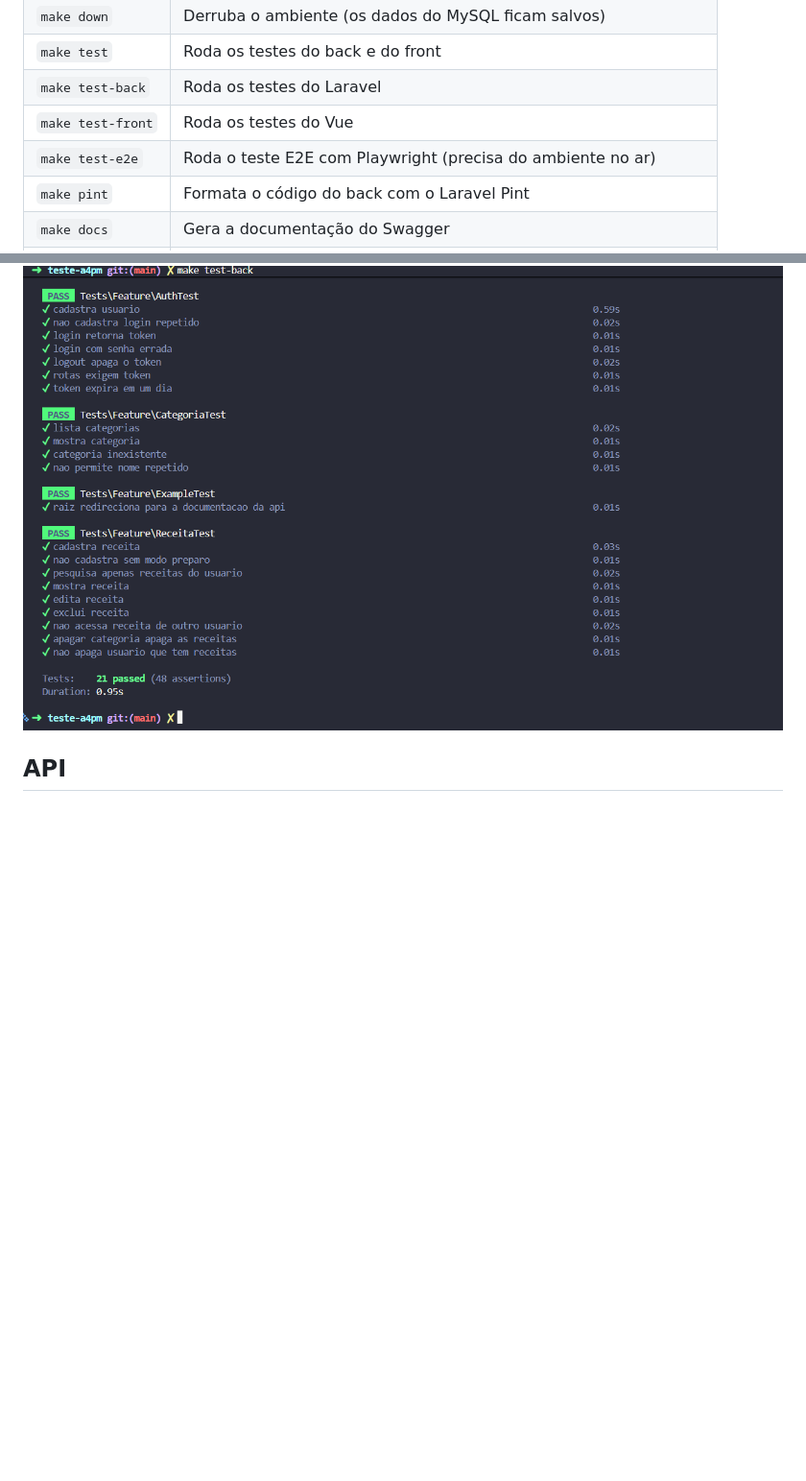
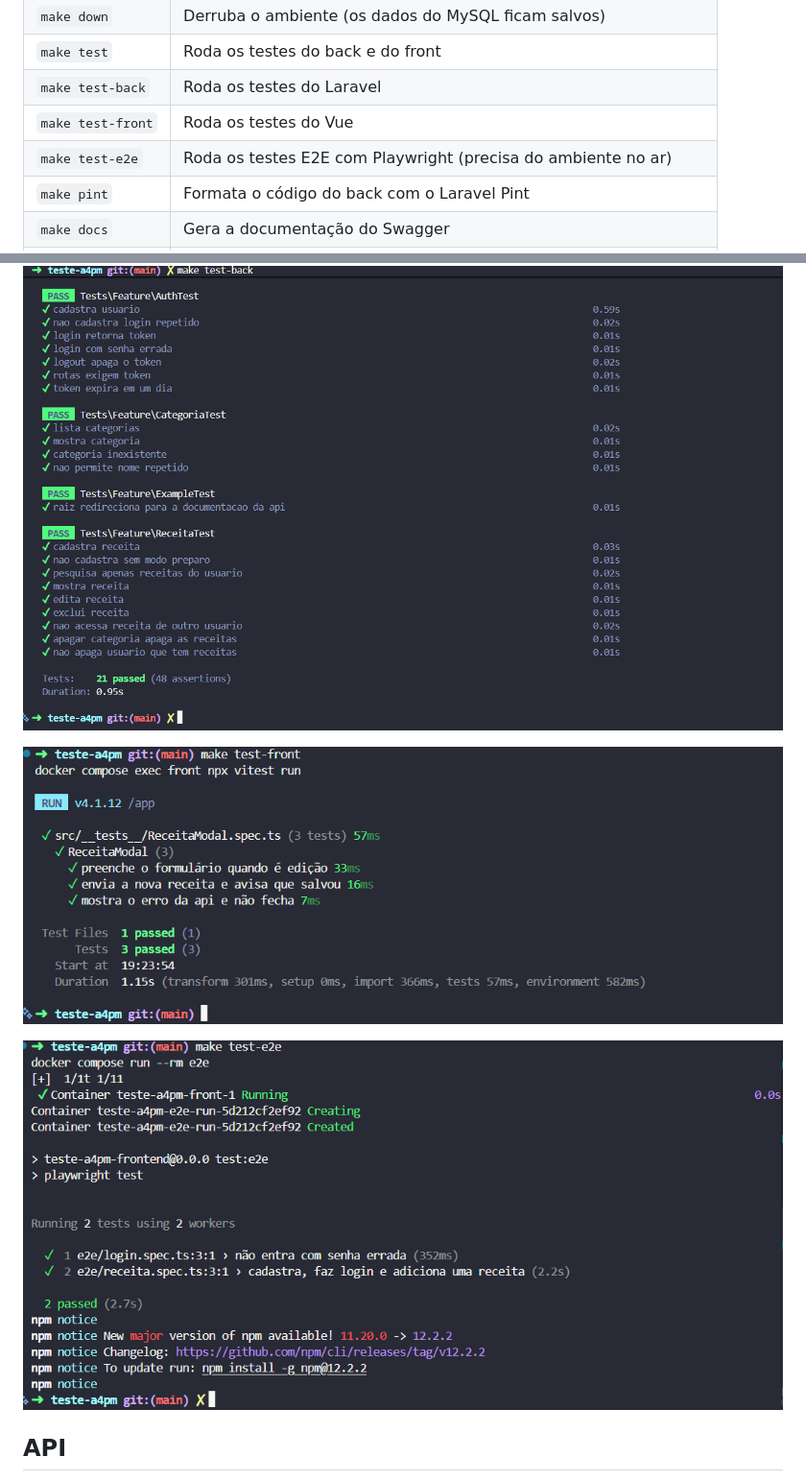
Before and after one commit to newtoncutrim/a4pm, a Markdown page: README.md, 2 parts joined by grey strips. Shown at 96% size. GitHub-like rendering; pictures changed too: docs/teste-e2e.png (added), docs/teste-front.png (added); blank space fills up the shorter version.

Commit message:
docs: prints dos testes do front e e2e no readme

```diff
--- a/README.md
+++ b/README.md
@@ -56,12 +56,16 @@ O `make up` cria os `.env` a partir dos `.env.example` (se ainda não existirem)
 | `make test` | Roda os testes do back e do front |
 | `make test-back` | Roda os testes do Laravel |
 | `make test-front` | Roda os testes do Vue |
-| `make test-e2e` | Roda o teste E2E com Playwright (precisa do ambiente no ar) |
+| `make test-e2e` | Roda os testes E2E com Playwright (precisa do ambiente no ar) |
 | `make pint` | Formata o código do back com o Laravel Pint |
 | `make docs` | Gera a documentação do Swagger |
 | `make help` | Lista os comandos |
 
 ![Testes do back](docs/testes-back.png)
+
+![Testes do front](docs/teste-front.png)
+
+![Testes E2E](docs/teste-e2e.png)
 
 ## API
 
```
